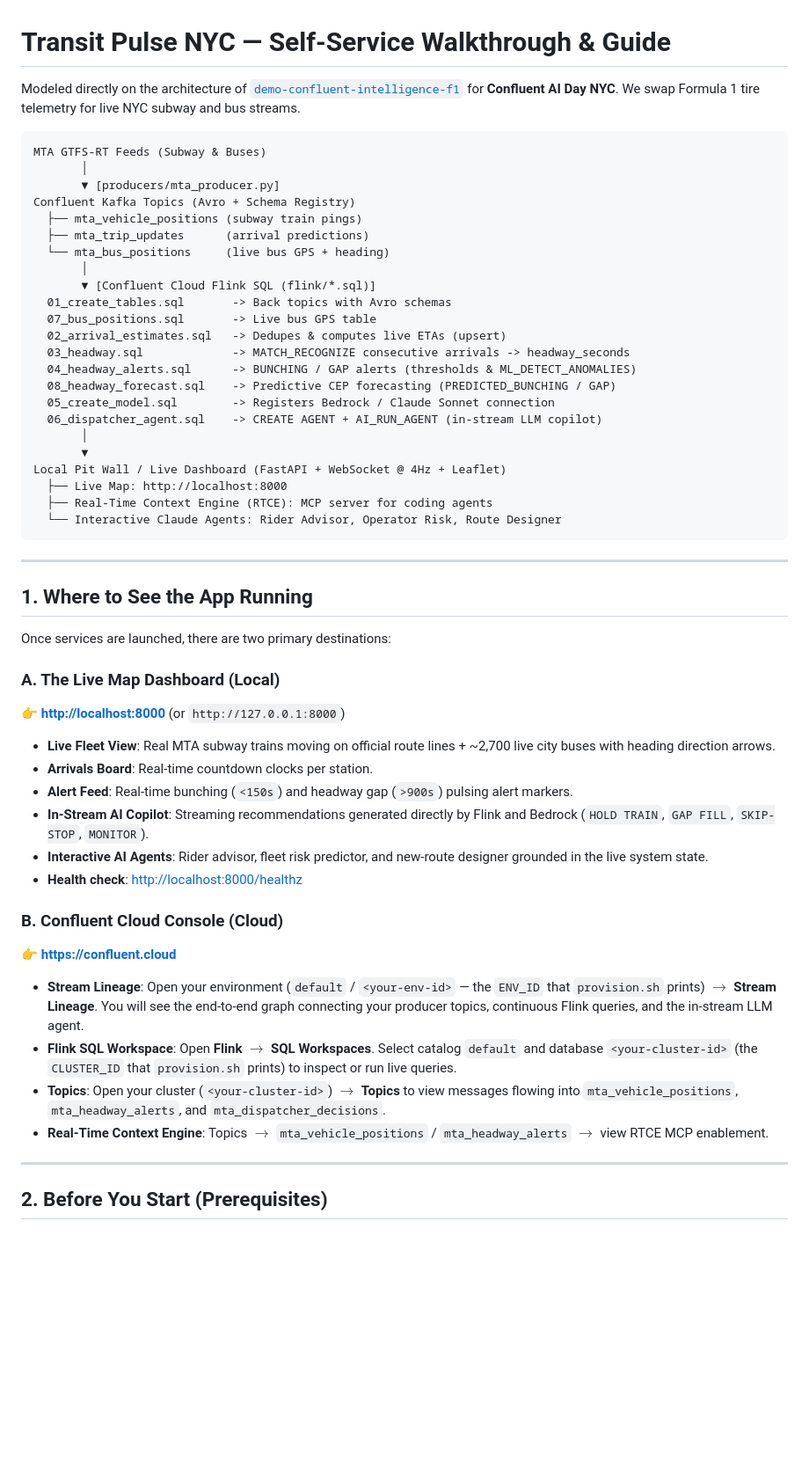
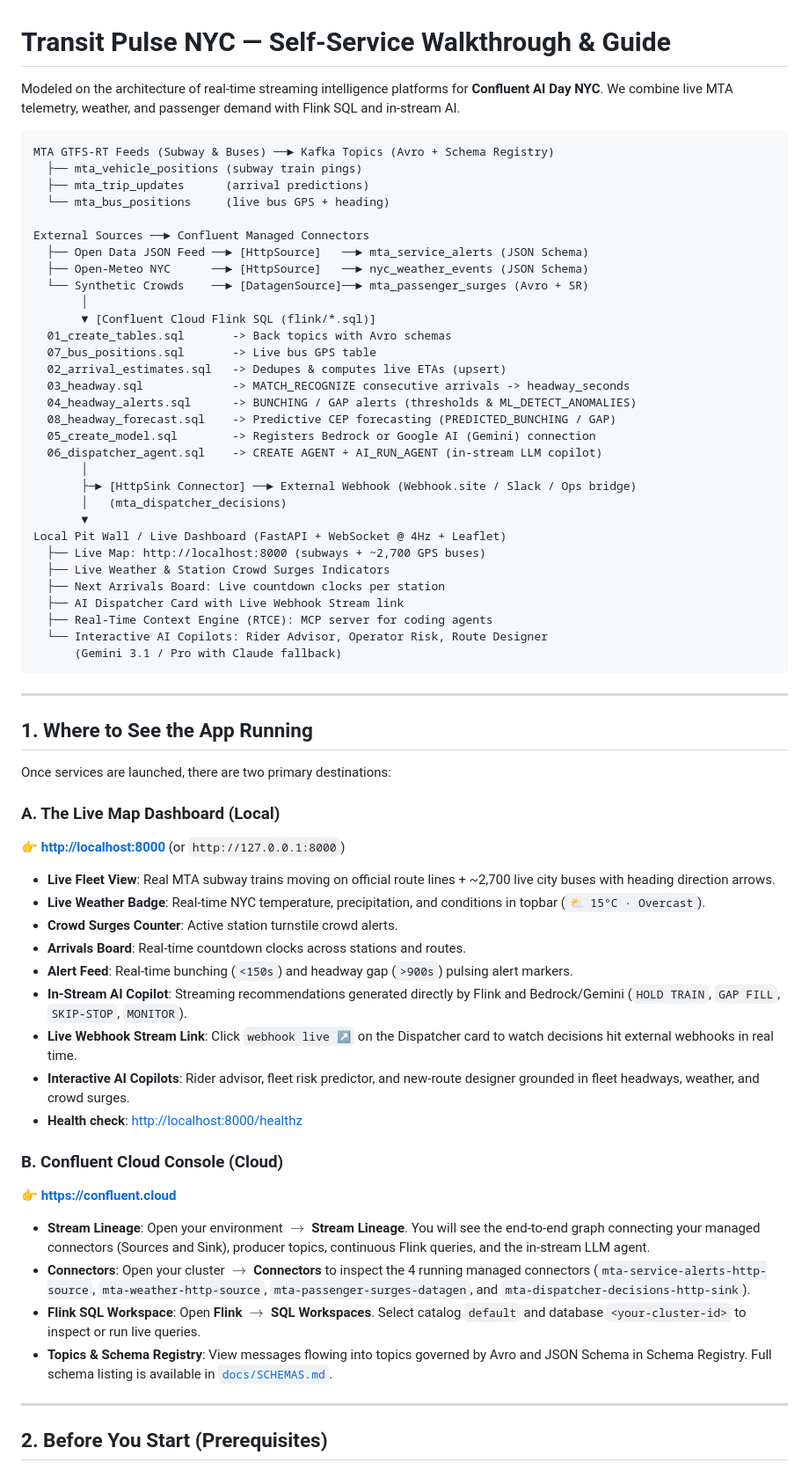
Before and after one commit to idjevm/transit-pulse-nyc, a Markdown page: docs/SELF-SERVICE.md, the part around one of its changes. Shown at 88% size. Drawn GitHub-style; blank space fills up the shorter version.

Commit message:
docs: update SELF-SERVICE and SUBMISSION guides with multi-connector architecture, live schemas, and Gemini 3.1

````diff
--- a/docs/SELF-SERVICE.md
+++ b/docs/SELF-SERVICE.md
@@ -1,15 +1,17 @@
 # Transit Pulse NYC — Self-Service Walkthrough & Guide
 
-Modeled directly on the architecture of [`demo-confluent-intelligence-f1`](https://github.com/confluentinc/demo-confluent-intelligence-f1) for **Confluent AI Day NYC**. We swap Formula 1 tire telemetry for live NYC subway and bus streams.
+Modeled on the architecture of real-time streaming intelligence platforms for **Confluent AI Day NYC**. We combine live MTA telemetry, weather, and passenger demand with Flink SQL and in-stream AI.
 
 ```
-MTA GTFS-RT Feeds (Subway & Buses)
-       │
-       ▼ [producers/mta_producer.py]
-Confluent Kafka Topics (Avro + Schema Registry)
+MTA GTFS-RT Feeds (Subway & Buses) ──► Kafka Topics (Avro + Schema Registry)
   ├── mta_vehicle_positions (subway train pings)
   ├── mta_trip_updates      (arrival predictions)
   └── mta_bus_positions     (live bus GPS + heading)
+
+External Sources ──► Confluent Managed Connectors
+  ├── Open Data JSON Feed ──► [HttpSource]   ──► mta_service_alerts (JSON Schema)
+  ├── Open-Meteo NYC      ──► [HttpSource]   ──► nyc_weather_events (JSON Schema)
+  └── Synthetic Crowds    ──► [DatagenSource]──► mta_passenger_surges (Avro + SR)
        │
        ▼ [Confluent Cloud Flink SQL (flink/*.sql)]
   01_create_tables.sql       -> Back topics with Avro schemas
@@ -18,14 +20,20 @@ Confluent Kafka Topics (Avro + Schema Registry)
   03_headway.sql             -> MATCH_RECOGNIZE consecutive arrivals -> headway_seconds
   04_headway_alerts.sql      -> BUNCHING / GAP alerts (thresholds & ML_DETECT_ANOMALIES)
   08_headway_forecast.sql    -> Predictive CEP forecasting (PREDICTED_BUNCHING / GAP)
-  05_create_model.sql        -> Registers Bedrock / Claude Sonnet connection
+  05_create_model.sql        -> Registers Bedrock or Google AI (Gemini) connection
   06_dispatcher_agent.sql    -> CREATE AGENT + AI_RUN_AGENT (in-stream LLM copilot)
        │
+       ├─► [HttpSink Connector] ──► External Webhook (Webhook.site / Slack / Ops bridge)
+       │   (mta_dispatcher_decisions)
        ▼
 Local Pit Wall / Live Dashboard (FastAPI + WebSocket @ 4Hz + Leaflet)
-  ├── Live Map: http://localhost:8000
+  ├── Live Map: http://localhost:8000 (subways + ~2,700 GPS buses)
+  ├── Live Weather & Station Crowd Surges Indicators
+  ├── Next Arrivals Board: Live countdown clocks per station
+  ├── AI Dispatcher Card with Live Webhook Stream link
   ├── Real-Time Context Engine (RTCE): MCP server for coding agents
-  └── Interactive Claude Agents: Rider Advisor, Operator Risk, Route Designer
+  └── Interactive AI Copilots: Rider Advisor, Operator Risk, Route Designer
+      (Gemini 3.1 / Pro with Claude fallback)
 ```
 
 ---
@@ -37,18 +45,21 @@ Once services are launched, there are two primary destinations:
 ### A. The Live Map Dashboard (Local)
 👉 **[http://localhost:8000](http://localhost:8000)** (or `http://127.0.0.1:8000`)
 - **Live Fleet View**: Real MTA subway trains moving on official route lines + ~2,700 live city buses with heading direction arrows.
-- **Arrivals Board**: Real-time countdown clocks per station.
+- **Live Weather Badge**: Real-time NYC temperature, precipitation, and conditions in topbar (`⛅ 15°C · Overcast`).
+- **Crowd Surges Counter**: Active station turnstile crowd alerts.
+- **Arrivals Board**: Real-time countdown clocks across stations and routes.
 - **Alert Feed**: Real-time bunching (`<150s`) and headway gap (`>900s`) pulsing alert markers.
-- **In-Stream AI Copilot**: Streaming recommendations generated directly by Flink and Bedrock (`HOLD TRAIN`, `GAP FILL`, `SKIP-STOP`, `MONITOR`).
-- **Interactive AI Agents**: Rider advisor, fleet risk predictor, and new-route designer grounded in the live system state.
+- **In-Stream AI Copilot**: Streaming recommendations generated directly by Flink and Bedrock/Gemini (`HOLD TRAIN`, `GAP FILL`, `SKIP-STOP`, `MONITOR`).
+- **Live Webhook Stream Link**: Click `webhook live ↗` on the Dispatcher card to watch decisions hit external webhooks in real time.
+- **Interactive AI Copilots**: Rider advisor, fleet risk predictor, and new-route designer grounded in fleet headways, weather, and crowd surges.
 - **Health check**: [http://localhost:8000/healthz](http://localhost:8000/healthz)
 
 ### B. Confluent Cloud Console (Cloud)
 👉 **[https://confluent.cloud](https://confluent.cloud)**
-- **Stream Lineage**: Open your environment (`default` / `<your-env-id>` — the `ENV_ID` that `provision.sh` prints) $\to$ **Stream Lineage**. You will see the end-to-end graph connecting your producer topics, continuous Flink queries, and the in-stream LLM agent.
-- **Flink SQL Workspace**: Open **Flink** $\to$ **SQL Workspaces**. Select catalog `default` and database `<your-cluster-id>` (the `CLUSTER_ID` that `provision.sh` prints) to inspect or run live queries.
-- **Topics**: Open your cluster (`<your-cluster-id>`) $\to$ **Topics** to view messages flowing into `mta_vehicle_positions`, `mta_headway_alerts`, and `mta_dispatcher_decisions`.
-- **Real-Time Context Engine**: Topics $\to$ `mta_vehicle_positions` / `mta_headway_alerts` $\to$ view RTCE MCP enablement.
+- **Stream Lineage**: Open your environment $\to$ **Stream Lineage**. You will see the end-to-end graph connecting your managed connectors (Sources and Sink), producer topics, continuous Flink queries, and the in-stream LLM agent.
+- **Connectors**: Open your cluster $\to$ **Connectors** to inspect the 4 running managed connectors (`mta-service-alerts-http-source`, `mta-weather-http-source`, `mta-passenger-surges-datagen`, and `mta-dispatcher-decisions-http-sink`).
+- **Flink SQL Workspace**: Open **Flink** $\to$ **SQL Workspaces**. Select catalog `default` and database `<your-cluster-id>` to inspect or run live queries.
+- **Topics & Schema Registry**: View messages flowing into topics governed by Avro and JSON Schema in Schema Registry. Full schema listing is available in [`docs/SCHEMAS.md`](SCHEMAS.md).
 
 ---
 
````
Also changed, not shown: other parts of docs/SELF-SERVICE.md (+16 -5 lines), docs/SUBMISSION.md (+40 -38 lines).
